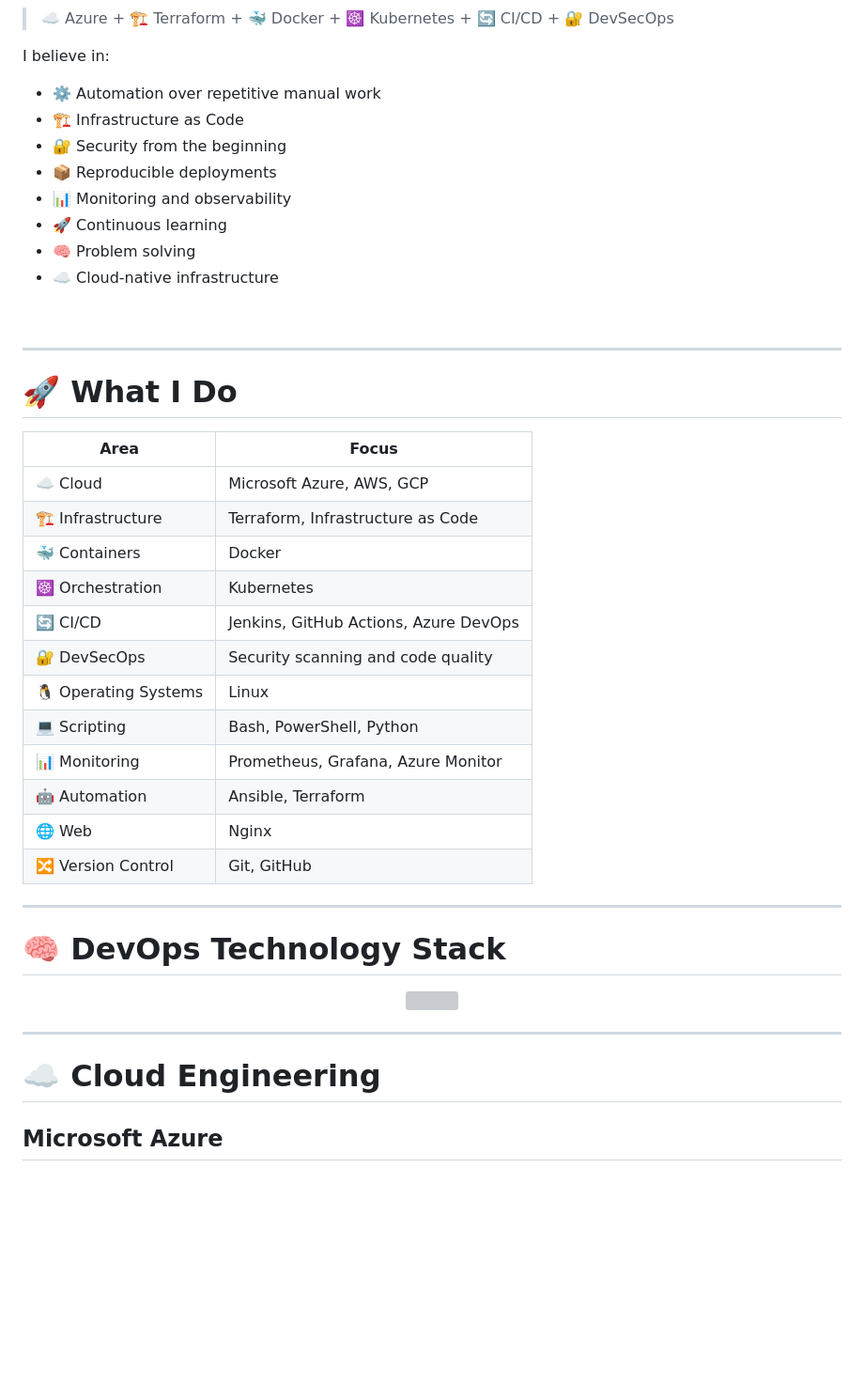
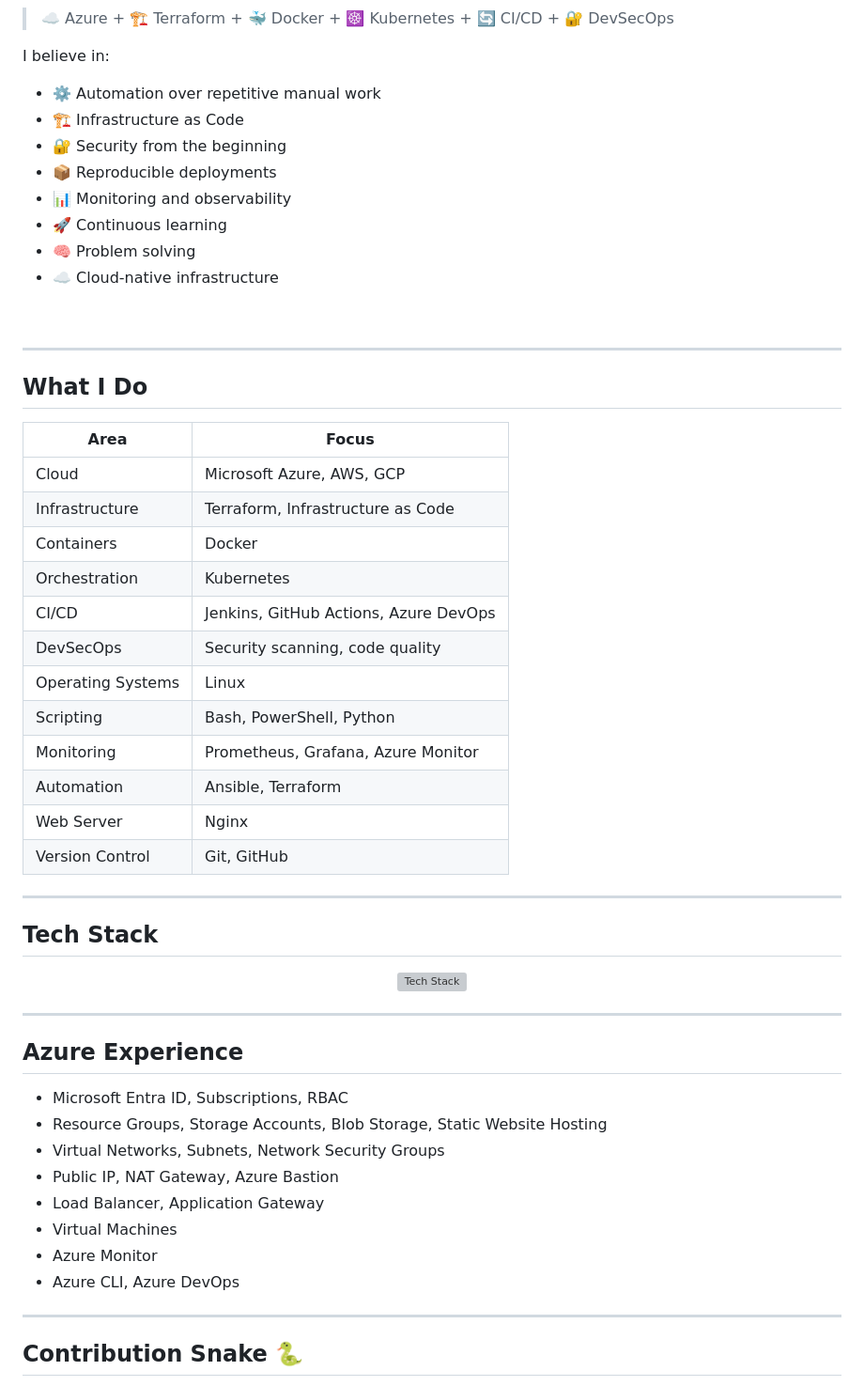
Before and after one commit to devopsbyashish/devopsbyashish.github.io, a Markdown page: README.md, the part around one of its changes. Shown at 94% size. Drawn GitHub-style; blank space fills up the shorter version; grey boxes are pictures that could not be loaded.

```diff
--- a/README.md
+++ b/README.md
@@ -48,51 +42,60 @@ My primary cloud and infrastructure focus is:
 
 I believe in:
 
-* ⚙️ Automation over repetitive manual work
-* 🏗️ Infrastructure as Code
-* 🔐 Security from the beginning
-* 📦 Reproducible deployments
-* 📊 Monitoring and observability
-* 🚀 Continuous learning
-* 🧠 Problem solving
-* ☁️ Cloud-native infrastructure
+- ⚙️ Automation over repetitive manual work
+- 🏗️ Infrastructure as Code
+- 🔐 Security from the beginning
+- 📦 Reproducible deployments
+- 📊 Monitoring and observability
+- 🚀 Continuous learning
+- 🧠 Problem solving
+- ☁️ Cloud-native infrastructure
 
 <br clear="right"/>
 
 ---
 
-# 🚀 What I Do
+## What I Do
 
-| Area                 | Focus                                 |
-| -------------------- | ------------------------------------- |
-| ☁️ Cloud             | Microsoft Azure, AWS, GCP             |
-| 🏗️ Infrastructure   | Terraform, Infrastructure as Code     |
-| 🐳 Containers        | Docker                                |
-| ☸️ Orchestration     | Kubernetes                            |
-| 🔄 CI/CD             | Jenkins, GitHub Actions, Azure DevOps |
-| 🔐 DevSecOps         | Security scanning and code quality    |
-| 🐧 Operating Systems | Linux                                 |
-| 💻 Scripting         | Bash, PowerShell, Python              |
-| 📊 Monitoring        | Prometheus, Grafana, Azure Monitor    |
-| 🤖 Automation        | Ansible, Terraform                    |
-| 🌐 Web               | Nginx                                 |
-| 🔀 Version Control   | Git, GitHub                           |
+| Area | Focus |
+|---|---|
+| Cloud | Microsoft Azure, AWS, GCP |
+| Infrastructure | Terraform, Infrastructure as Code |
+| Containers | Docker |
+| Orchestration | Kubernetes |
+| CI/CD | Jenkins, GitHub Actions, Azure DevOps |
+| DevSecOps | Security scanning, code quality |
+| Operating Systems | Linux |
+| Scripting | Bash, PowerShell, Python |
+| Monitoring | Prometheus, Grafana, Azure Monitor |
+| Automation | Ansible, Terraform |
+| Web Server | Nginx |
+| Version Control | Git, GitHub |
 
 ---
 
-# 🧠 DevOps Technology Stack
+## Tech Stack
 
 <div align="center">
-
-<img src="https://skillicons.dev/icons?i=azure,aws,gcp,terraform,docker,kubernetes,jenkins,github,git,ansible,bash,powershell,python,prometheus,grafana,linux,nginx&perline=6">
-
+<img src="https://skillicons.dev/icons?i=azure,aws,gcp,terraform,docker,kubernetes,jenkins,github,git,ansible,bash,powershell,python,prometheus,grafana,linux,nginx&perline=6" alt="Tech Stack"/>
 </div>
 
 ---
 
-# ☁️ Cloud Engineering
+## Azure Experience
 
-## Microsoft Azure
+- Microsoft Entra ID, Subscriptions, RBAC
+- Resource Groups, Storage Accounts, Blob Storage, Static Website Hosting
+- Virtual Networks, Subnets, Network Security Groups
+- Public IP, NAT Gateway, Azure Bastion
+- Load Balancer, Application Gateway
+- Virtual Machines
+- Azure Monitor
+- Azure CLI, Azure DevOps
+
+---
+
+## Contribution Snake 🐍
 
 <div align="center">
 
```
Also changed, not shown: other parts of README.md (+5 -120 lines).
